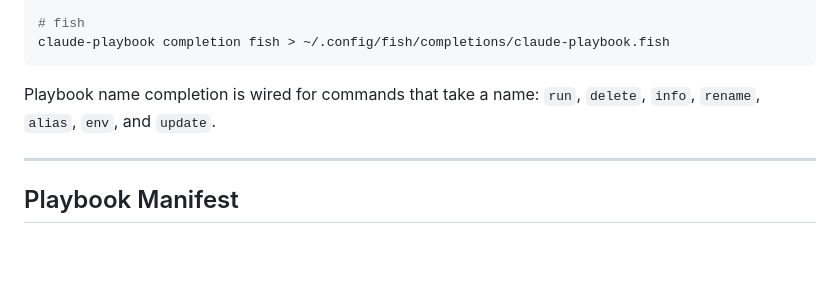
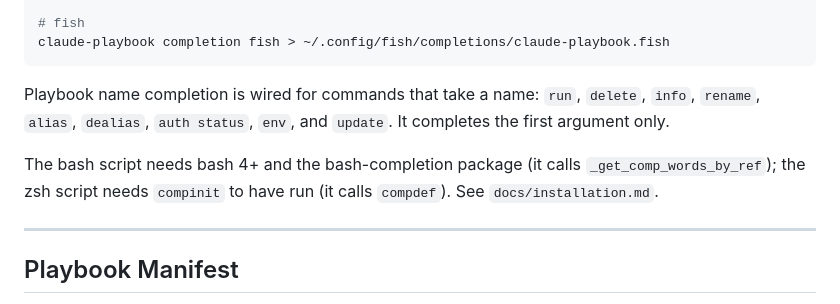
Before and after one commit to ramazanpolat/claude-playbooks, a Markdown page: SPEC-v4.md, the part around the change. GitHub-like rendering; blank space fills up the shorter version.

````diff
--- a/SPEC-v4.md
+++ b/SPEC-v4.md
@@ -1155,7 +1155,9 @@ claude-playbook completion bash > /etc/bash_completion.d/claude-playbook
 claude-playbook completion fish > ~/.config/fish/completions/claude-playbook.fish
 ```
 
-Playbook name completion is wired for commands that take a name: `run`, `delete`, `info`, `rename`, `alias`, `env`, and `update`.
+Playbook name completion is wired for commands that take a name: `run`, `delete`, `info`, `rename`, `alias`, `dealias`, `auth status`, `env`, and `update`. It completes the first argument only.
+
+The bash script needs bash 4+ and the bash-completion package (it calls `_get_comp_words_by_ref`); the zsh script needs `compinit` to have run (it calls `compdef`). See `docs/installation.md`.
 
 ---
 
````
Also changed, not shown: docs/installation.md (+17 -0 lines).
